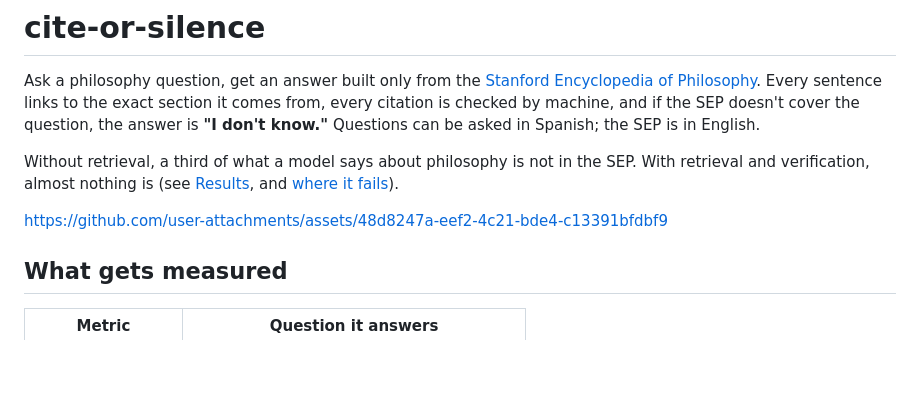
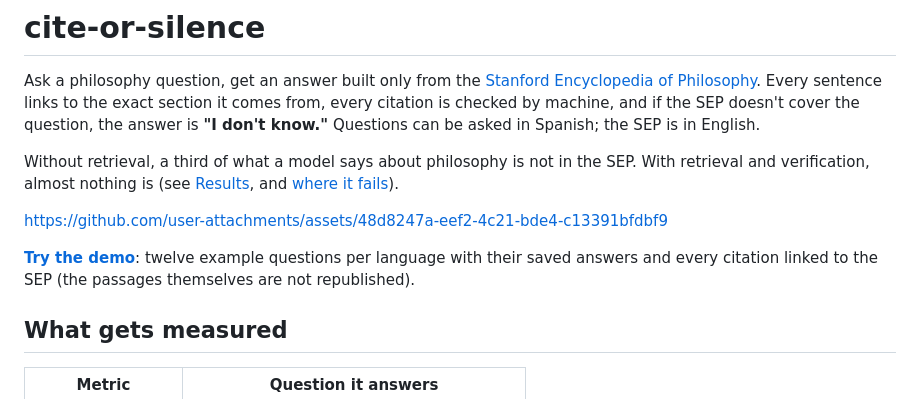
Before and after one commit to abp002/cite-or-silence, a Markdown page: README.md, the part around the change. GitHub-like rendering; blank space fills up the shorter version.

Commit message:
ref COS-4: Link the public demo from both READMEs

```diff
--- a/README.md
+++ b/README.md
@@ -11,6 +11,10 @@ Without retrieval, a third of what a model says about philosophy is not in the S
 and verification, almost nothing is (see [Results](#results), and [where it fails](#where-it-fails)).
 
 https://github.com/user-attachments/assets/48d8247a-eef2-4c21-bde4-c13391bfdbf9
+
+**[Try the demo](https://alejandroborrego.dev/cite-or-silence/)**: twelve example questions per
+language with their saved answers and every citation linked to the SEP (the passages themselves are
+not republished).
 
 ## What gets measured
 
```
Also changed, not shown: README.es.md (+3 -0 lines).
